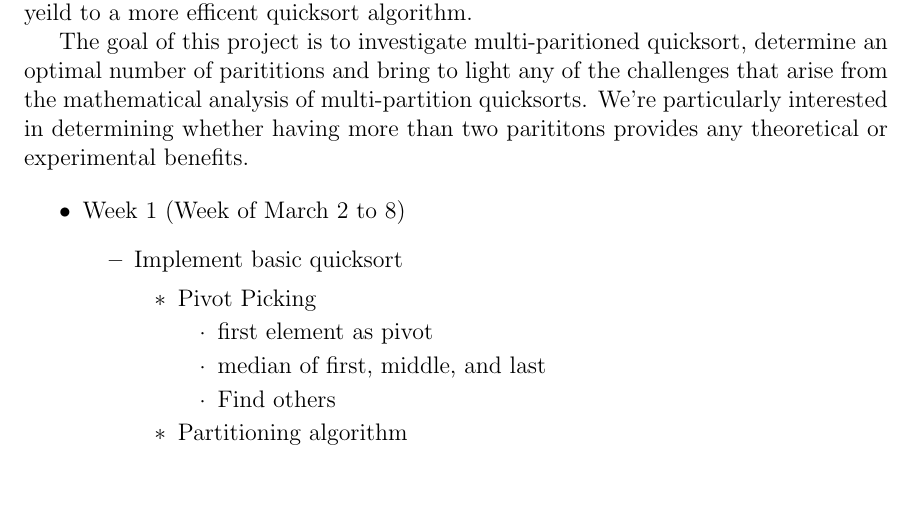
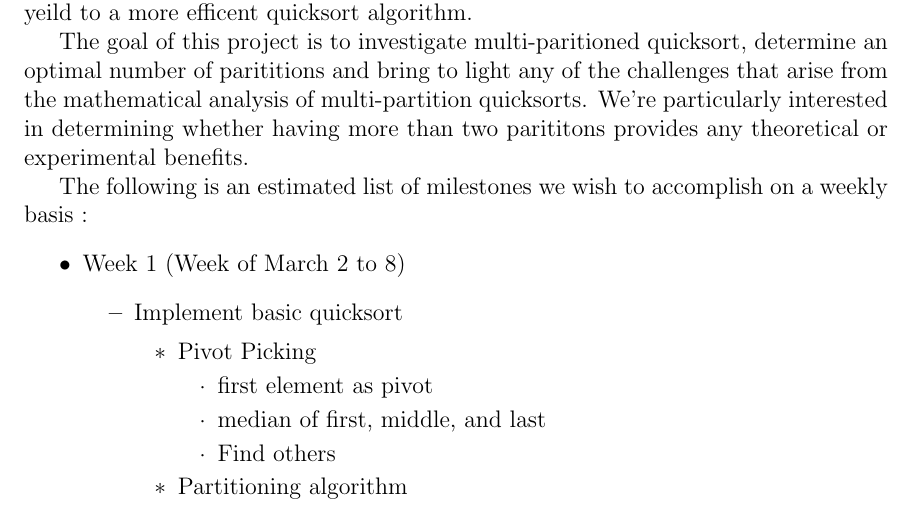
Before and after one commit to paymog/4420-Research-Paper, a LaTeX document (Paper/Proposal/COMP4420_ProjectProposal.tex): part of page 2 of 4, cut so that both start at the same text, the shorter picture padded with empty space. Compiled offline with pdfLaTeX.

Commit message:
small changes

```diff
--- a/Paper/Proposal/COMP4420_ProjectProposal.tex
+++ b/Paper/Proposal/COMP4420_ProjectProposal.tex
@@ -249,6 +249,7 @@
 
 	The goal of this project is to investigate multi-paritioned quicksort, determine an optimal number of parititions and bring to light any of the challenges that arise from the mathematical analysis of multi-partition quicksorts. We're particularly interested in determining whether having more than two parititons provides any theoretical or experimental benefits.
 
+	The following is an estimated list of milestones we wish to accomplish on a weekly basis :
 	% Estimated time table
 	\begin{itemize}
 		\item Week 1 (Week of March 2 to 8)
```
Also changed, not shown: Paper/Proposal/COMP4420_ProjectProposal.pdf.
